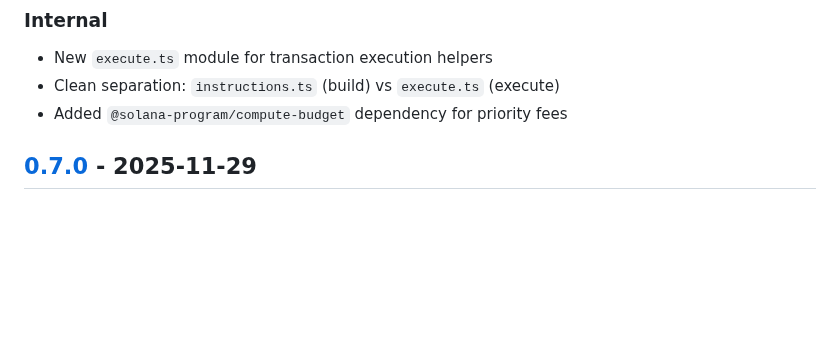
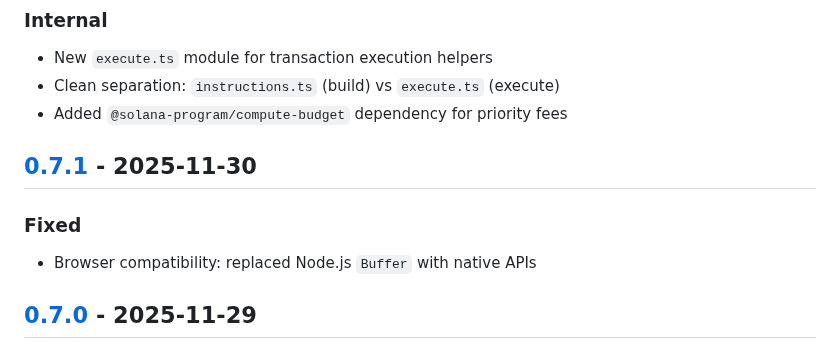
Before and after one commit to cascade-protocol/splits, a Markdown page: packages/sdk/CHANGELOG.md, the part around one of its changes. Rendered like a GitHub page; blank space fills up the shorter version.

Commit message:
docs(sdk): add missing v0.7.1 to CHANGELOG

```diff
--- a/packages/sdk/CHANGELOG.md
+++ b/packages/sdk/CHANGELOG.md
@@ -36,6 +36,12 @@
 - New `execute.ts` module for transaction execution helpers
 - Clean separation: `instructions.ts` (build) vs `execute.ts` (execute)
 - Added `@solana-program/compute-budget` dependency for priority fees
+
+## [0.7.1] - 2025-11-30
+
+### Fixed
+
+- Browser compatibility: replaced Node.js `Buffer` with native APIs
 
 ## [0.7.0] - 2025-11-29
 
```
Also changed, not shown: other parts of packages/sdk/CHANGELOG.md (+2 -1 lines).
